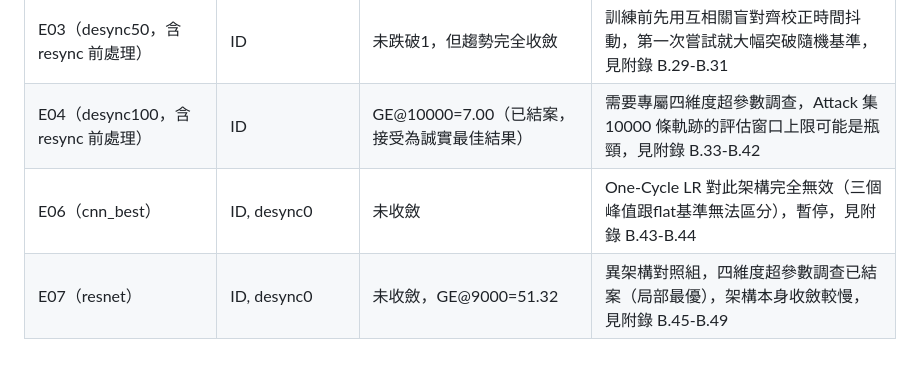
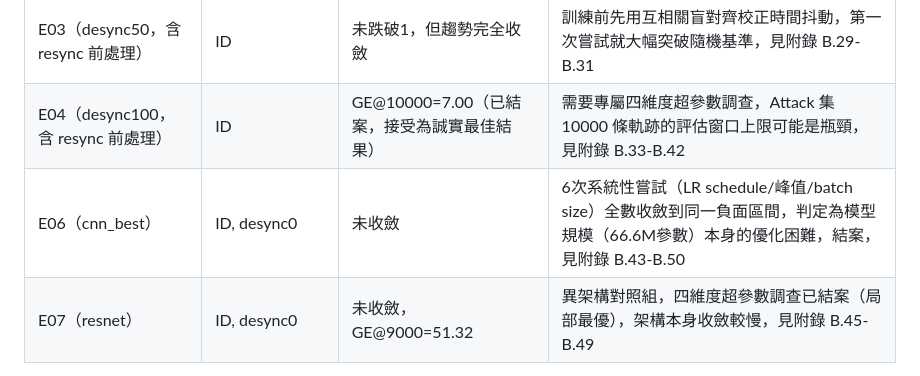
Before and after one commit to YeMiao1026/dlsca-attack-v2, a Markdown page: README.md, the part around the change. Rendered like a GitHub page.

Commit message:
Update README: cnn_best investigation closed
Co-Authored-By: Claude Sonnet 5 <noreply@anthropic.com>

```diff
--- a/README.md
+++ b/README.md
@@ -102,7 +102,7 @@ python3 -m pytest tests/ -q
 | E08（遮罩已知標籤） | ID_MASKED, desync0 | 3 | 評估者視角上界，非真實攻擊能力 |
 | E03（desync50，含 resync 前處理） | ID | 未跌破1，但趨勢完全收斂 | 訓練前先用互相關盲對齊校正時間抖動，第一次嘗試就大幅突破隨機基準，見附錄 B.29-B.31 |
 | E04（desync100，含 resync 前處理） | ID | GE@10000=7.00（已結案，接受為誠實最佳結果） | 需要專屬四維度超參數調查，Attack 集 10000 條軌跡的評估窗口上限可能是瓶頸，見附錄 B.33-B.42 |
-| E06（cnn_best） | ID, desync0 | 未收斂 | One-Cycle LR 對此架構完全無效（三個峰值跟flat基準無法區分），暫停，見附錄 B.43-B.44 |
+| E06（cnn_best） | ID, desync0 | 未收斂 | 6次系統性嘗試（LR schedule/峰值/batch size）全數收斂到同一負面區間，判定為模型規模（66.6M參數）本身的優化困難，結案，見附錄 B.43-B.50 |
 | E07（resnet） | ID, desync0 | 未收斂，GE@9000=51.32 | 異架構對照組，四維度超參數調查已結案（局部最優），架構本身收斂較慢，見附錄 B.45-B.49 |
 
 **方法論重點**：Key Rank 一律用 100 次獨立重排攻擊平均（單次攻擊曲線震盪劇烈，不可直接下結論）；模型選擇用 GE-based（非 val_loss，SCA 分類準確率恆在隨機基準附近，跟攻擊效能關聯薄弱）；所有評估指標與訓練迴圈完全解耦，`probs.npy` 存檔後模型即可卸載。
```
